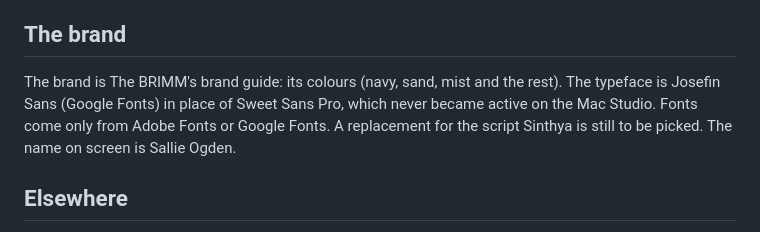
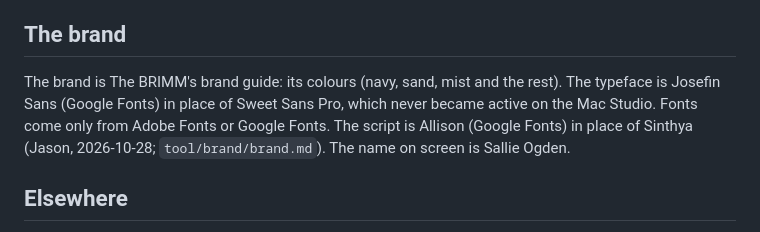
Before and after one commit to jogden12/brimm-video-studio, a Markdown page: CLAUDE.md, the part around the change. Drawn GitHub-style.

Commit message:
CLAUDE.md: the script is Allison, picked on 28 October
The Brand section still said Sinthya's replacement was to be picked;
docs/requirements.md and tool/brand/brand.md have recorded Allison since then.

Co-Authored-By: Claude Opus 5.5 <noreply@anthropic.com>

```diff
--- a/CLAUDE.md
+++ b/CLAUDE.md
@@ -56,7 +56,7 @@ BRIMM Ops takes Studio's hand-off file. These carry over exactly. Change any of
 
 ## The brand
 
-The brand is The BRIMM's brand guide: its colours (navy, sand, mist and the rest). The typeface is Josefin Sans (Google Fonts) in place of Sweet Sans Pro, which never became active on the Mac Studio. Fonts come only from Adobe Fonts or Google Fonts. A replacement for the script Sinthya is still to be picked. The name on screen is Sallie Ogden.
+The brand is The BRIMM's brand guide: its colours (navy, sand, mist and the rest). The typeface is Josefin Sans (Google Fonts) in place of Sweet Sans Pro, which never became active on the Mac Studio. Fonts come only from Adobe Fonts or Google Fonts. The script is Allison (Google Fonts) in place of Sinthya (Jason, 2026-10-28; `tool/brand/brand.md`). The name on screen is Sallie Ogden.
 
 ## Elsewhere
 
```
